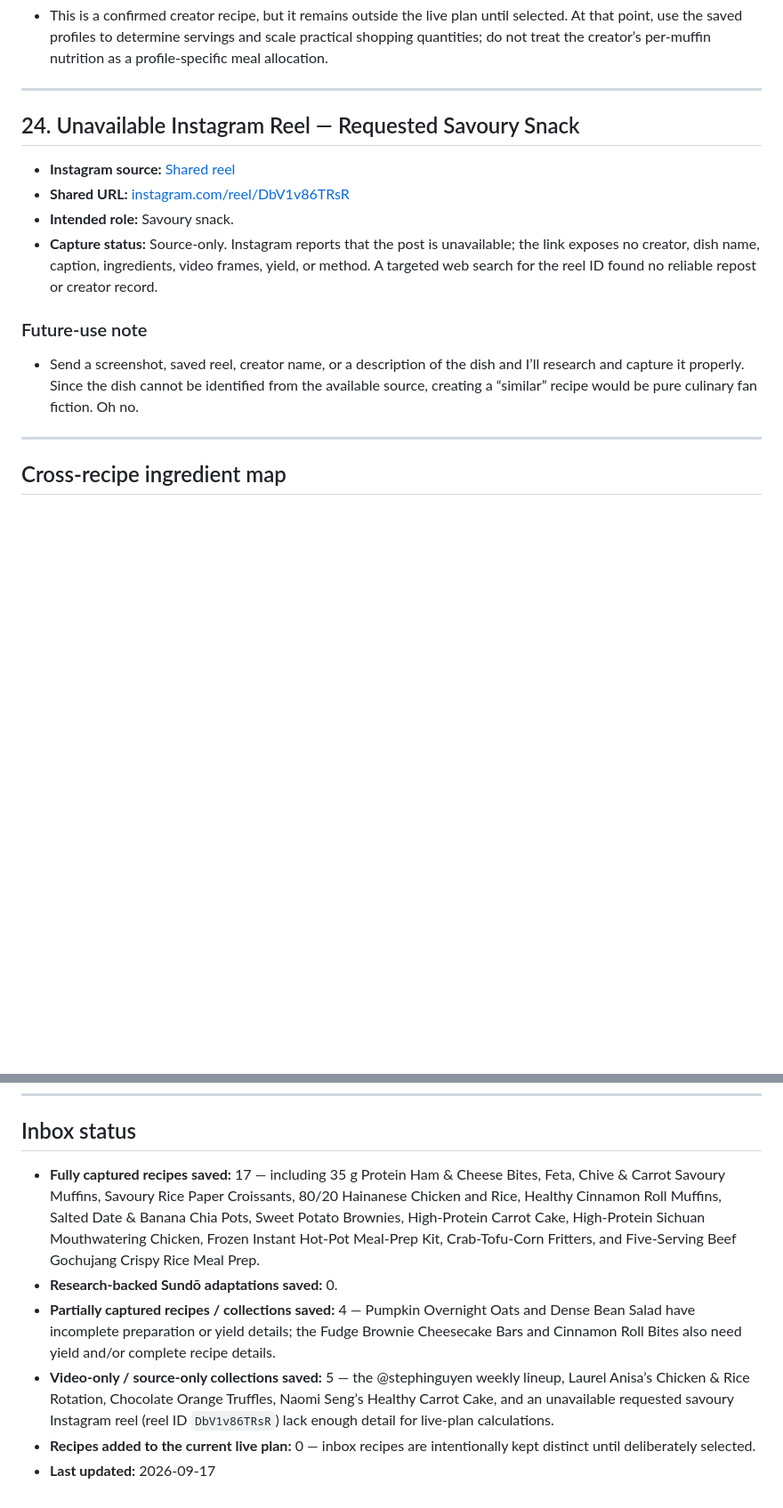
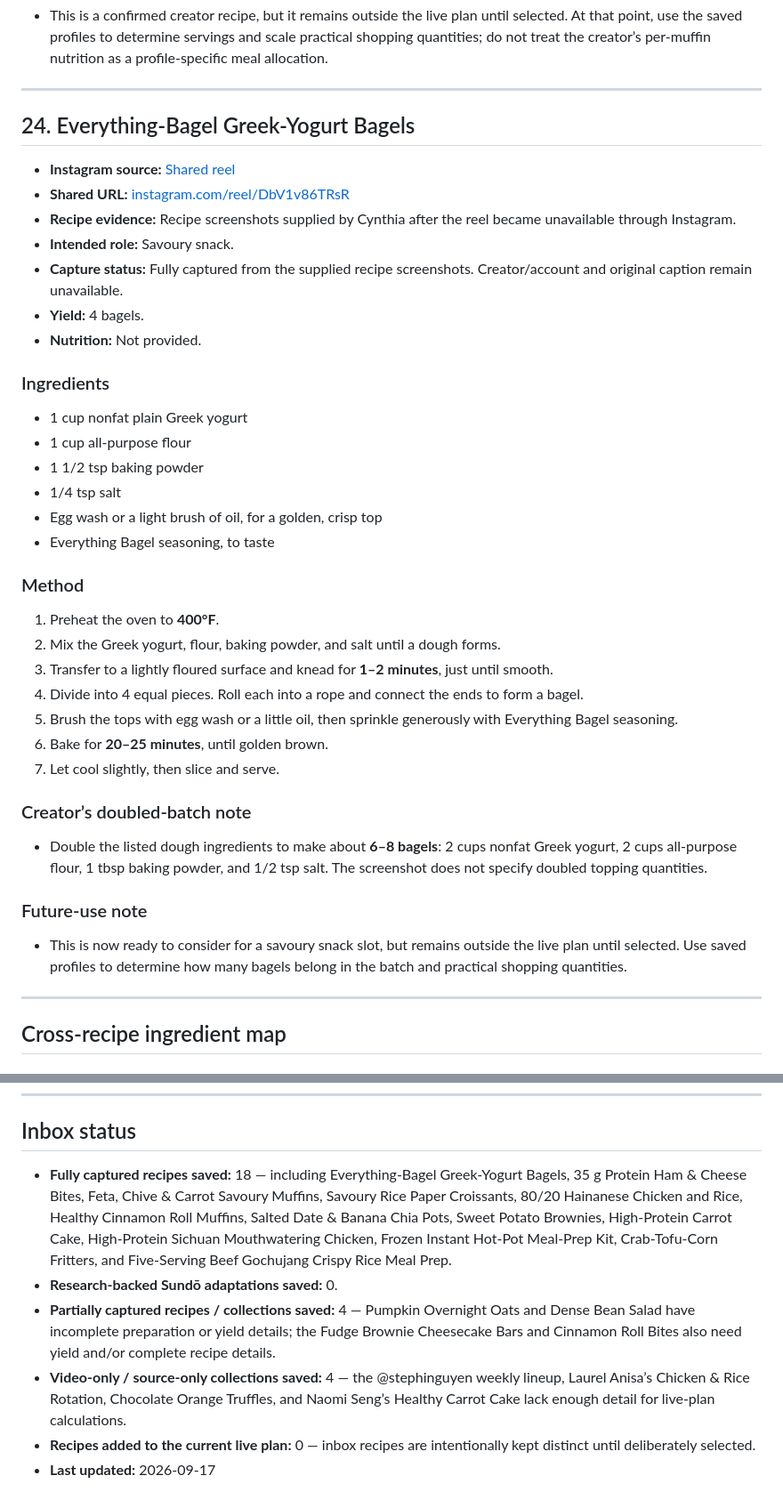
Before and after one commit to cyn-star411/sundo, a Markdown page: RECIPE_INBOX.md, 2 parts joined by grey strips. Shown at 89% size. Drawn GitHub-style; blank space fills up the shorter version.

Commit message:
docs: capture savoury yogurt bagel snack

```diff
--- a/RECIPE_INBOX.md
+++ b/RECIPE_INBOX.md
@@ -912,16 +912,42 @@ Yield and nutrition are unprovided. Confirm portions before adding to a live mea
 
 ---
 
-## 24. Unavailable Instagram Reel — Requested Savoury Snack
+## 24. Everything-Bagel Greek-Yogurt Bagels
 
 - **Instagram source:** [Shared reel](https://www.instagram.com/reel/DbV1v86TRsR/)
 - **Shared URL:** [instagram.com/reel/DbV1v86TRsR](https://www.instagram.com/reel/DbV1v86TRsR/?stkn=MWUzdXM4ZGc0YTdnbQ==)
+- **Recipe evidence:** Recipe screenshots supplied by Cynthia after the reel became unavailable through Instagram.
 - **Intended role:** Savoury snack.
-- **Capture status:** Source-only. Instagram reports that the post is unavailable; the link exposes no creator, dish name, caption, ingredients, video frames, yield, or method. A targeted web search for the reel ID found no reliable repost or creator record.
+- **Capture status:** Fully captured from the supplied recipe screenshots. Creator/account and original caption remain unavailable.
+- **Yield:** 4 bagels.
+- **Nutrition:** Not provided.
+
+### Ingredients
+
+- 1 cup nonfat plain Greek yogurt
+- 1 cup all-purpose flour
+- 1 1/2 tsp baking powder
+- 1/4 tsp salt
+- Egg wash or a light brush of oil, for a golden, crisp top
+- Everything Bagel seasoning, to taste
+
+### Method
+
+1. Preheat the oven to **400°F**.
+2. Mix the Greek yogurt, flour, baking powder, and salt until a dough forms.
+3. Transfer to a lightly floured surface and knead for **1–2 minutes**, just until smooth.
+4. Divide into 4 equal pieces. Roll each into a rope and connect the ends to form a bagel.
+5. Brush the tops with egg wash or a little oil, then sprinkle generously with Everything Bagel seasoning.
+6. Bake for **20–25 minutes**, until golden brown.
+7. Let cool slightly, then slice and serve.
+
+### Creator’s doubled-batch note
+
+- Double the listed dough ingredients to make about **6–8 bagels**: 2 cups nonfat Greek yogurt, 2 cups all-purpose flour, 1 tbsp baking powder, and 1/2 tsp salt. The screenshot does not specify doubled topping quantities.
 
 ### Future-use note
 
-- Send a screenshot, saved reel, creator name, or a description of the dish and I’ll research and capture it properly. Since the dish cannot be identified from the available source, creating a “similar” recipe would be pure culinary fan fiction. Oh no.
+- This is now ready to consider for a savoury snack slot, but remains outside the live plan until selected. Use saved profiles to determine how many bagels belong in the batch and practical shopping quantities.
 
 ---
 
@@ -963,9 +989,9 @@ Yield and nutrition are unprovided. Confirm portions before adding to a live mea
 
 ## Inbox status
 
-- **Fully captured recipes saved:** 17 — including 35 g Protein Ham & Cheese Bites, Feta, Chive & Carrot Savoury Muffins, Savoury Rice Paper Croissants, 80/20 Hainanese Chicken and Rice, Healthy Cinnamon Roll Muffins, Salted Date & Banana Chia Pots, Sweet Potato Brownies, High-Protein Carrot Cake, High-Protein Sichuan Mouthwatering Chicken, Frozen Instant Hot-Pot Meal-Prep Kit, Crab-Tofu-Corn Fritters, and Five-Serving Beef Gochujang Crispy Rice Meal Prep.
+- **Fully captured recipes saved:** 18 — including Everything-Bagel Greek-Yogurt Bagels, 35 g Protein Ham & Cheese Bites, Feta, Chive & Carrot Savoury Muffins, Savoury Rice Paper Croissants, 80/20 Hainanese Chicken and Rice, Healthy Cinnamon Roll Muffins, Salted Date & Banana Chia Pots, Sweet Potato Brownies, High-Protein Carrot Cake, High-Protein Sichuan Mouthwatering Chicken, Frozen Instant Hot-Pot Meal-Prep Kit, Crab-Tofu-Corn Fritters, and Five-Serving Beef Gochujang Crispy Rice Meal Prep.
 - **Research-backed Sundō adaptations saved:** 0.
 - **Partially captured recipes / collections saved:** 4 — Pumpkin Overnight Oats and Dense Bean Salad have incomplete preparation or yield details; the Fudge Brownie Cheesecake Bars and Cinnamon Roll Bites also need yield and/or complete recipe details.
-- **Video-only / source-only collections saved:** 5 — the @stephinguyen weekly lineup, Laurel Anisa’s Chicken & Rice Rotation, Chocolate Orange Truffles, Naomi Seng’s Healthy Carrot Cake, and an unavailable requested savoury Instagram reel (reel ID `DbV1v86TRsR`) lack enough detail for live-plan calculations.
+- **Video-only / source-only collections saved:** 4 — the @stephinguyen weekly lineup, Laurel Anisa’s Chicken & Rice Rotation, Chocolate Orange Truffles, and Naomi Seng’s Healthy Carrot Cake lack enough detail for live-plan calculations.
 - **Recipes added to the current live plan:** 0 — inbox recipes are intentionally kept distinct until deliberately selected.
 - **Last updated:** 2026-09-17
```
